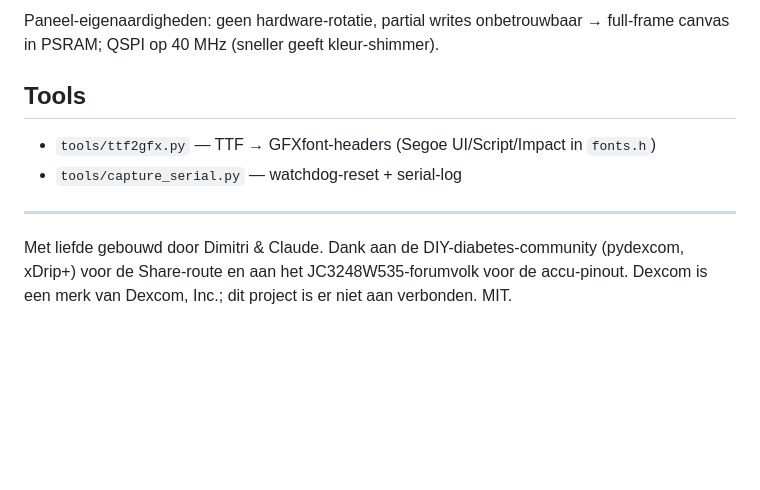
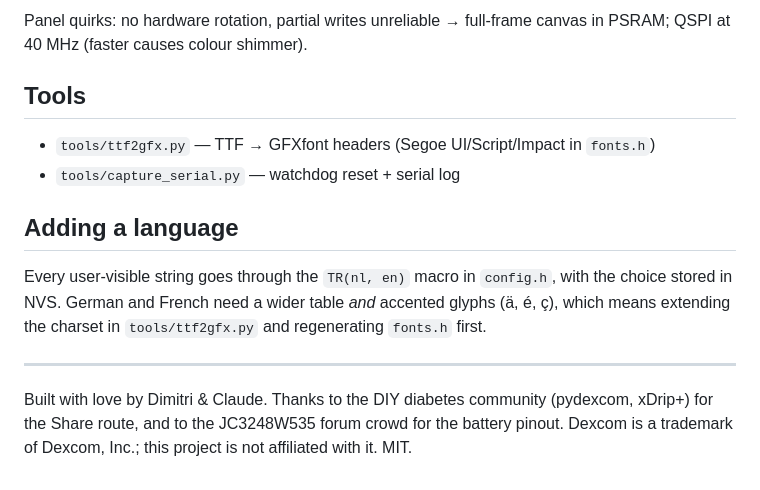
Before and after one commit to dimitrihilverda/glucose-display, a Markdown page: README.md, the part around one of its changes. Rendered like a GitHub page; blank space fills up the shorter version.

```diff
--- a/README.md
+++ b/README.md
@@ -74,14 +75,21 @@ Let op: het board hangt aan de native USB-Serial/JTAG — gebruik esptool's
 
-Paneel-eigenaardigheden: geen hardware-rotatie, partial writes onbetrouwbaar →
-full-frame canvas in PSRAM; QSPI op 40 MHz (sneller geeft kleur-shimmer).
+Panel quirks: no hardware rotation, partial writes unreliable → full-frame
+canvas in PSRAM; QSPI at 40 MHz (faster causes colour shimmer).
 
 ## Tools
 
-- `tools/ttf2gfx.py` — TTF → GFXfont-headers (Segoe UI/Script/Impact in `fonts.h`)
-- `tools/capture_serial.py` — watchdog-reset + serial-log
+- `tools/ttf2gfx.py` — TTF → GFXfont headers (Segoe UI/Script/Impact in `fonts.h`)
+- `tools/capture_serial.py` — watchdog reset + serial log
+
+## Adding a language
+
+Every user-visible string goes through the `TR(nl, en)` macro in `config.h`,
+with the choice stored in NVS. German and French need a wider table *and*
+accented glyphs (ä, é, ç), which means extending the charset in
+`tools/ttf2gfx.py` and regenerating `fonts.h` first.
 
 ---
-Met liefde gebouwd door Dimitri & Claude. Dank aan de DIY-diabetes-community
-(pydexcom, xDrip+) voor de Share-route en aan het JC3248W535-forumvolk voor de
-accu-pinout. Dexcom is een merk van Dexcom, Inc.; dit project is er niet aan
-verbonden. MIT.
+Built with love by Dimitri & Claude. Thanks to the DIY diabetes community
+(pydexcom, xDrip+) for the Share route, and to the JC3248W535 forum crowd for
+the battery pinout. Dexcom is a trademark of Dexcom, Inc.; this project is not
+affiliated with it. MIT.
```
Also changed, not shown: other parts of README.md (+49 -48 lines).
